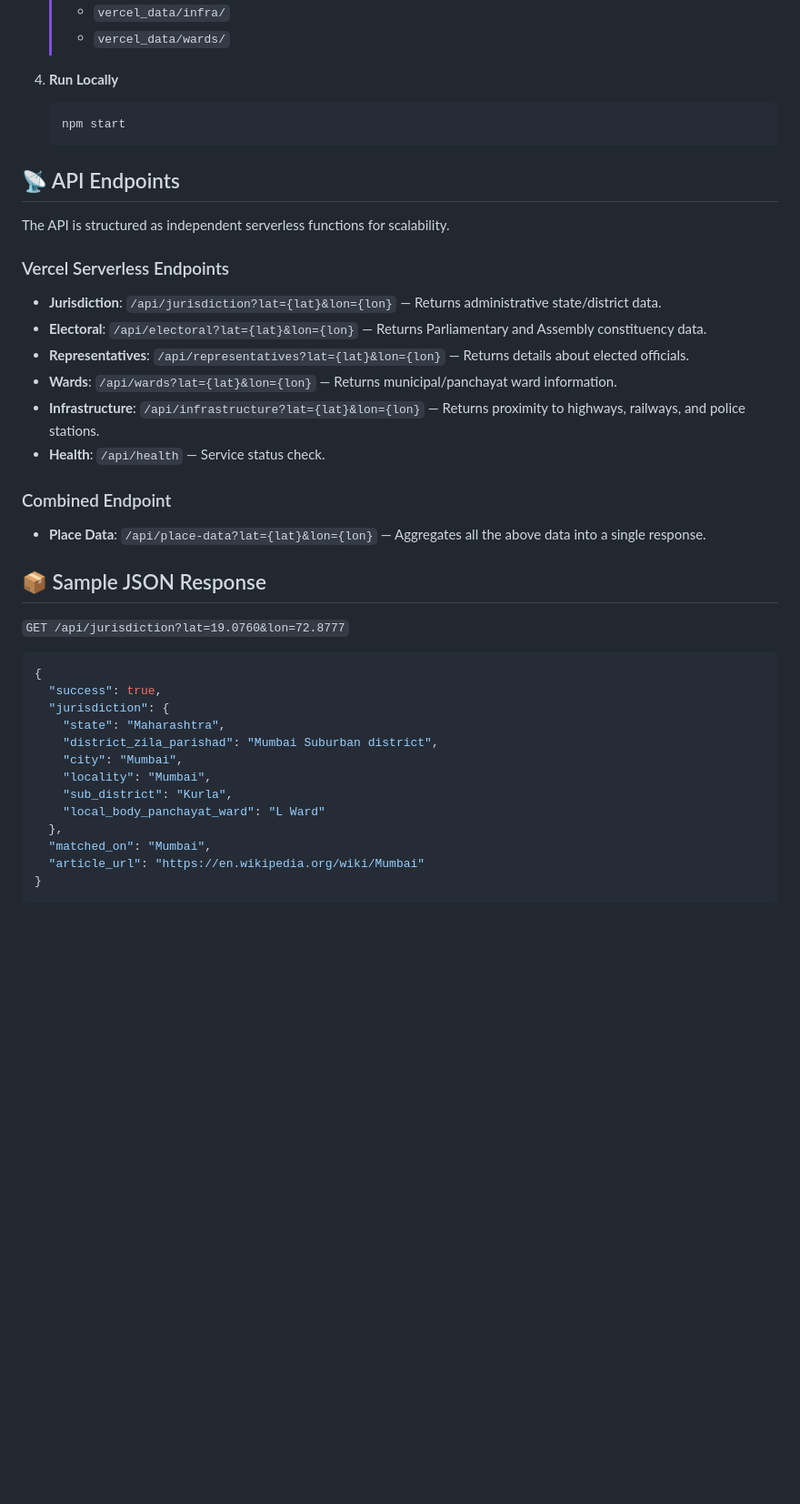
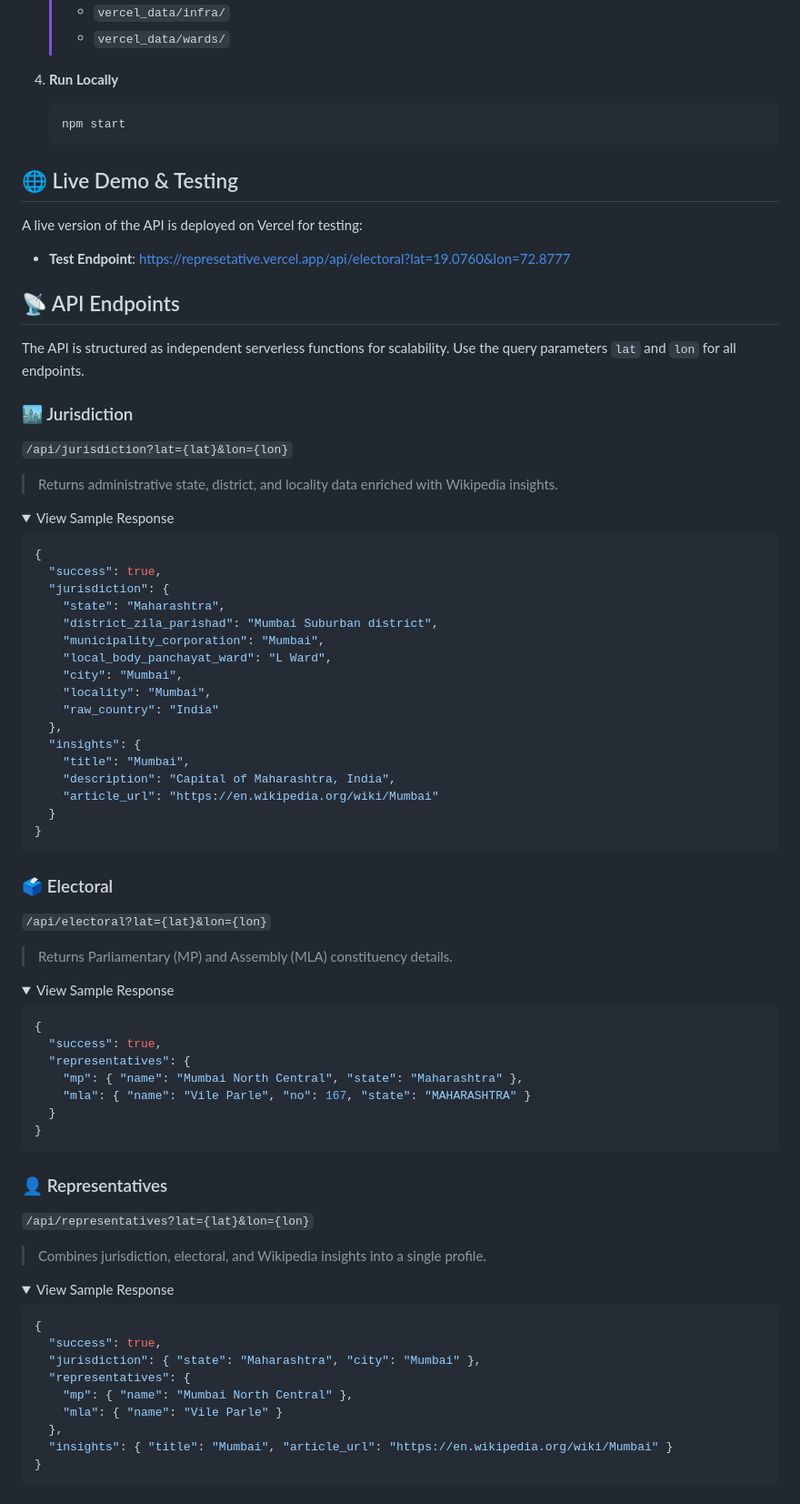
Before and after one commit to Rex1671/CivicSpatial-API, a Markdown page: README.md, the part around one of its changes. Shown at 91% size. GitHub-like rendering; folded sections open; blank space fills up the shorter version.

Commit message:
Docs: add live demo and comprehensive sample responses for all endpoints

````diff
--- a/README.md
+++ b/README.md
@@ -60,24 +60,21 @@ CivicSpatial API is a sophisticated geographical intelligence and representation
    npm start
    ```
 
+## 🌐 Live Demo & Testing
+
+A live version of the API is deployed on Vercel for testing:
+- **Test Endpoint**: [https://represetative.vercel.app/api/electoral?lat=19.0760&lon=72.8777](https://represetative.vercel.app/api/electoral?lat=19.0760&lon=72.8777)
+
 ## 📡 API Endpoints
 
-The API is structured as independent serverless functions for scalability.
+The API is structured as independent serverless functions for scalability. Use the query parameters `lat` and `lon` for all endpoints.
 
-### Vercel Serverless Endpoints
-- **Jurisdiction**: `/api/jurisdiction?lat={lat}&lon={lon}` — Returns administrative state/district data.
-- **Electoral**: `/api/electoral?lat={lat}&lon={lon}` — Returns Parliamentary and Assembly constituency data.
-- **Representatives**: `/api/representatives?lat={lat}&lon={lon}` — Returns details about elected officials.
-- **Wards**: `/api/wards?lat={lat}&lon={lon}` — Returns municipal/panchayat ward information.
-- **Infrastructure**: `/api/infrastructure?lat={lat}&lon={lon}` — Returns proximity to highways, railways, and police stations.
-- **Health**: `/api/health` — Service status check.
+### 🏙️ Jurisdiction
+`/api/jurisdiction?lat={lat}&lon={lon}`
+> Returns administrative state, district, and locality data enriched with Wikipedia insights.
 
-### Combined Endpoint
-- **Place Data**: `/api/place-data?lat={lat}&lon={lon}` — Aggregates all the above data into a single response.
-
-## 📦 Sample JSON Response
-
-`GET /api/jurisdiction?lat=19.0760&lon=72.8777`
+<details>
+<summary>View Sample Response</summary>
 
 ```json
 {
@@ -85,12 +82,56 @@ The API is structured as independent serverless functions for scalability.
   "jurisdiction": {
     "state": "Maharashtra",
     "district_zila_parishad": "Mumbai Suburban district",
+    "municipality_corporation": "Mumbai",
+    "local_body_panchayat_ward": "L Ward",
     "city": "Mumbai",
     "locality": "Mumbai",
-    "sub_district": "Kurla",
-    "local_body_panchayat_ward": "L Ward"
+    "raw_country": "India"
   },
-  "matched_on": "Mumbai",
-  "article_url": "https://en.wikipedia.org/wiki/Mumbai"
+  "insights": {
+    "title": "Mumbai",
+    "description": "Capital of Maharashtra, India",
+    "article_url": "https://en.wikipedia.org/wiki/Mumbai"
+  }
 }
 ```
+</details>
+
+### 🗳️ Electoral
+`/api/electoral?lat={lat}&lon={lon}`
+> Returns Parliamentary (MP) and Assembly (MLA) constituency details.
+
+<details>
+<summary>View Sample Response</summary>
+
+```json
+{
+  "success": true,
+  "representatives": {
+    "mp": { "name": "Mumbai North Central", "state": "Maharashtra" },
+    "mla": { "name": "Vile Parle", "no": 167, "state": "MAHARASHTRA" }
+  }
+}
+```
+</details>
+
+### 👤 Representatives
+`/api/representatives?lat={lat}&lon={lon}`
+> Combines jurisdiction, electoral, and Wikipedia insights into a single profile.
+
+<details>
+<summary>View Sample Response</summary>
+
+```json
+{
+  "success": true,
+  "jurisdiction": { "state": "Maharashtra", "city": "Mumbai" },
+  "representatives": {
+    "mp": { "name": "Mumbai North Central" },
+    "mla": { "name": "Vile Parle" }
+  },
+  "insights": { "title": "Mumbai", "article_url": "https://en.wikipedia.org/wiki/Mumbai" }
+}
+```
+</details>
+
````
Also changed, not shown: other parts of README.md (+38 -0 lines).
